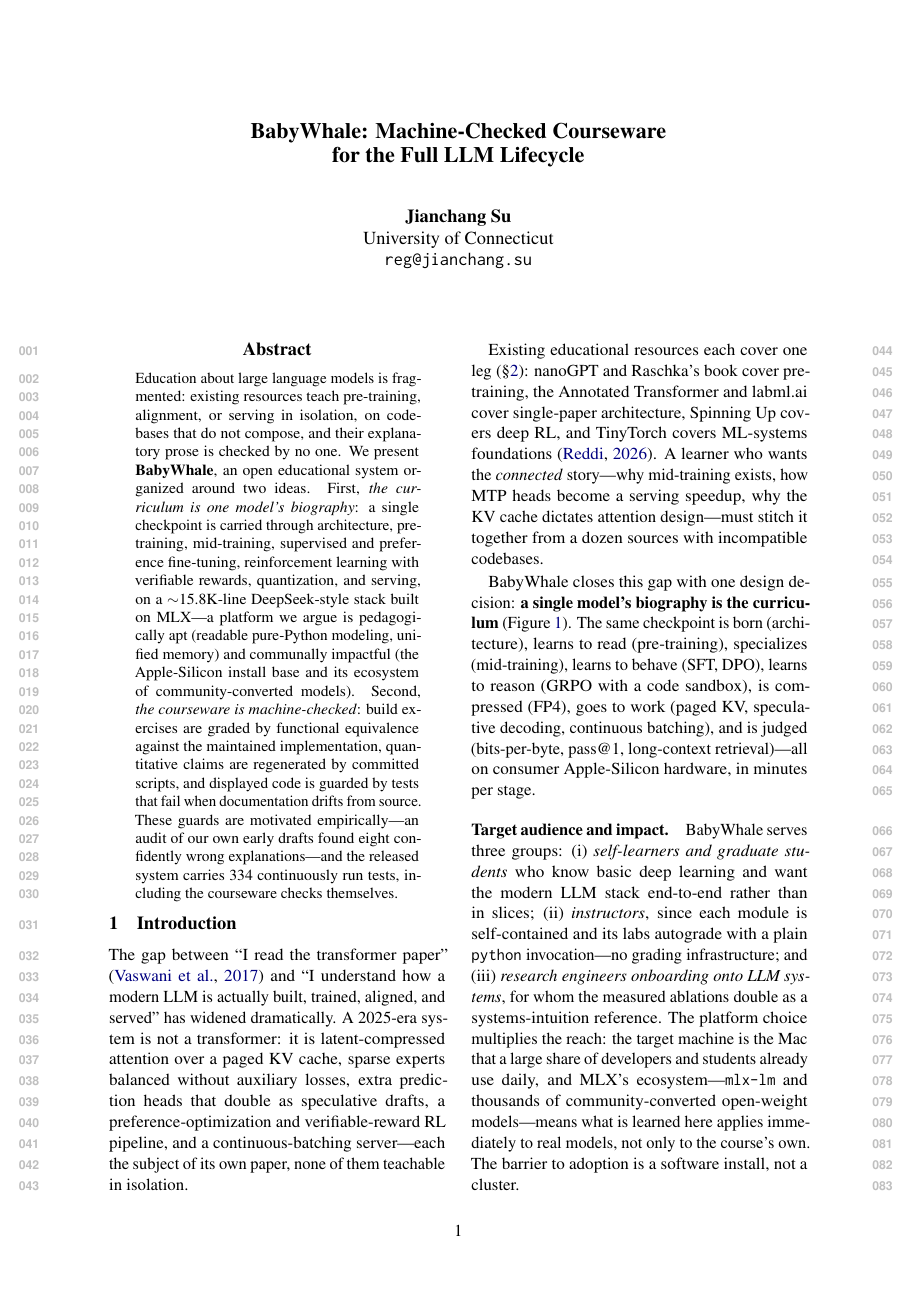
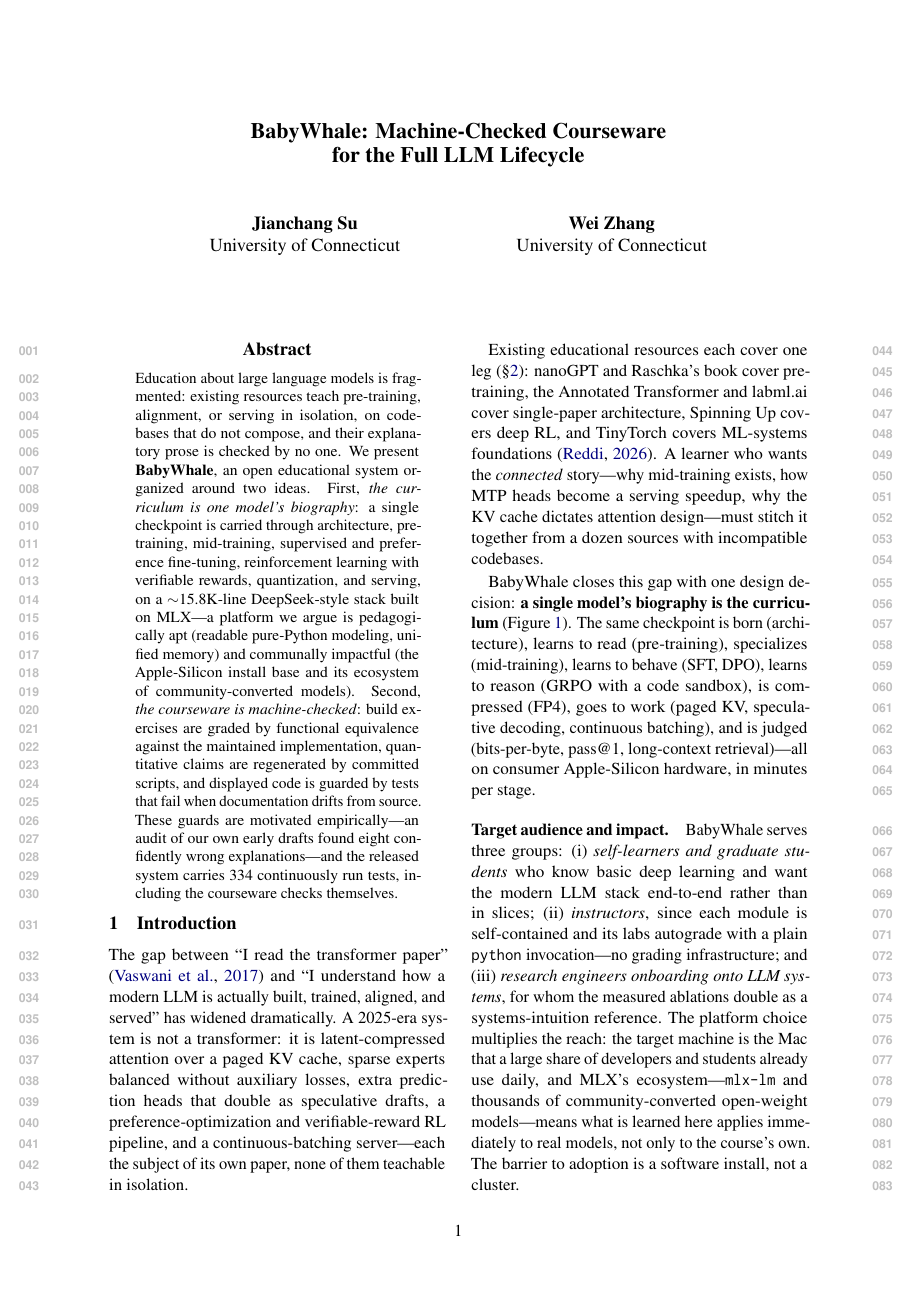
Before and after one commit to jc-su/BabyWhale, a LaTeX paper (paper/main.tex): page 1 of 10. Compiled offline with pdfLaTeX.

Commit message:
paper: author block — Jianchang Su and Wei Zhang (UConn), no emails
acl.sty gotcha: use \And (not \and) to separate author blocks; lowercase
renders as the literal word.

Co-Authored-By: Claude Fable 5 <noreply@anthropic.com>

```diff
--- a/paper/main.tex
+++ b/paper/main.tex
@@ -27,8 +27,10 @@
 \title{BabyWhale: Machine-Checked Courseware \\ for the Full LLM Lifecycle}
 
 \author{Jianchang Su \\
-  University of Connecticut \\
-  \texttt{reg@jianchang.su}}
+  University of Connecticut
+  \And
+  Wei Zhang \\
+  University of Connecticut}
 
 \begin{document}
 \maketitle
```
